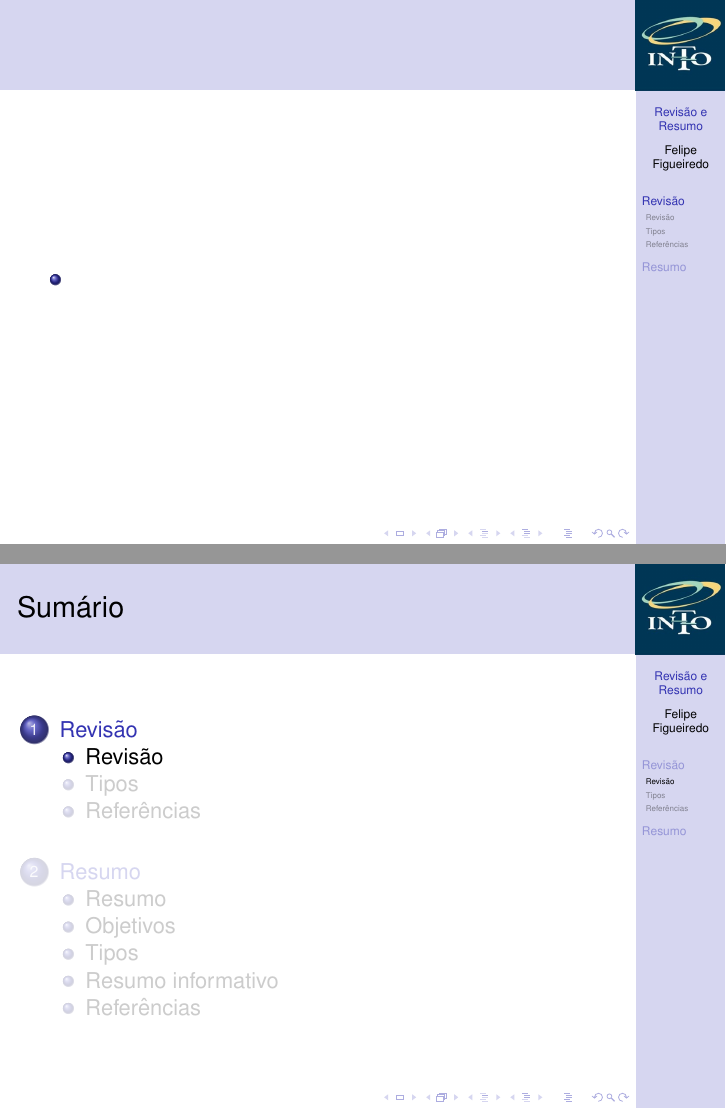
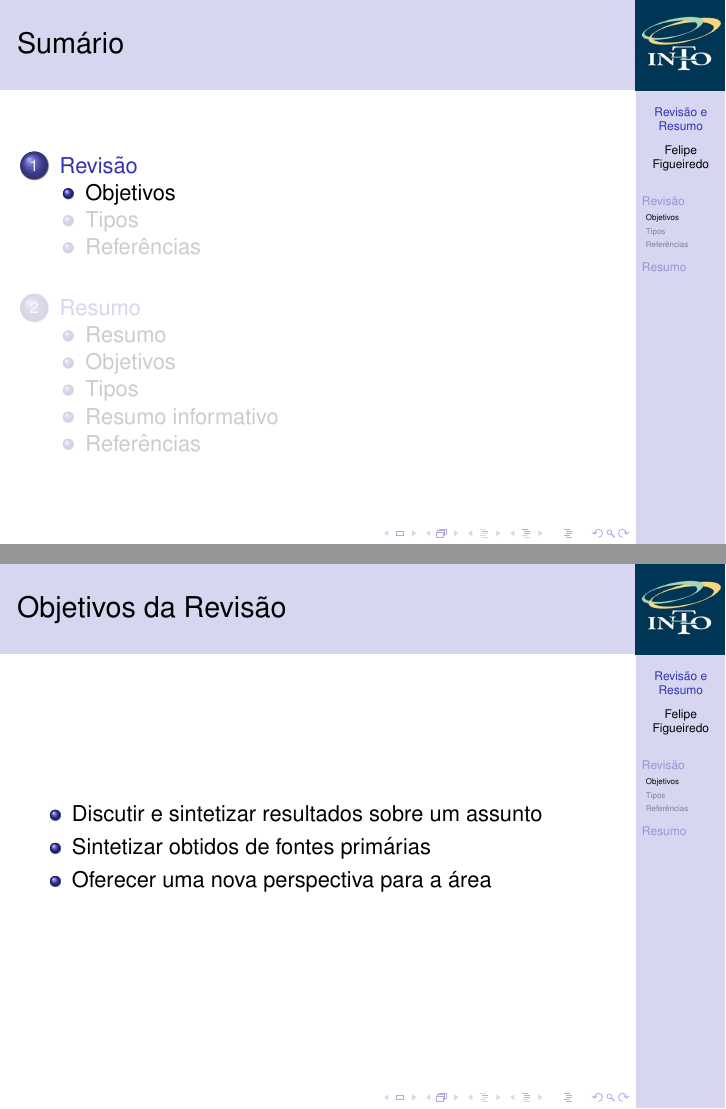
Before and after one commit to philsf/Metodologia_Cientifica, LaTeX slides (Aulas/MC - Aula Revisao e Resumo.tex): pages 3 and 4 of 46 before the commit and pages 3 and 6 of 48 after it, joined at a grey line. Compiled offline with pdfLaTeX.

Commit message:
* Aulas/MC - Aula Revisao e Resumo.tex: Objetivos da revisão

```diff
--- a/Aulas/MC - Aula Revisao e Resumo.tex
+++ b/Aulas/MC - Aula Revisao e Resumo.tex
@@ -153,13 +153,15 @@
 
 \section{Revisão}
 
-\begin{frame}{}
+\subsection{Objetivos}
+
+\begin{frame}{Objetivos da Revisão}
   \begin{itemize}
-  \item
+  \item Discutir e sintetizar resultados sobre um assunto
+  \item Sintetizar obtidos de fontes primárias
+  \item Oferecer uma nova perspectiva para a área
   \end{itemize}
 \end{frame}
-
-\subsection{Revisão}
 
 \subsection{Tipos}
 
```
